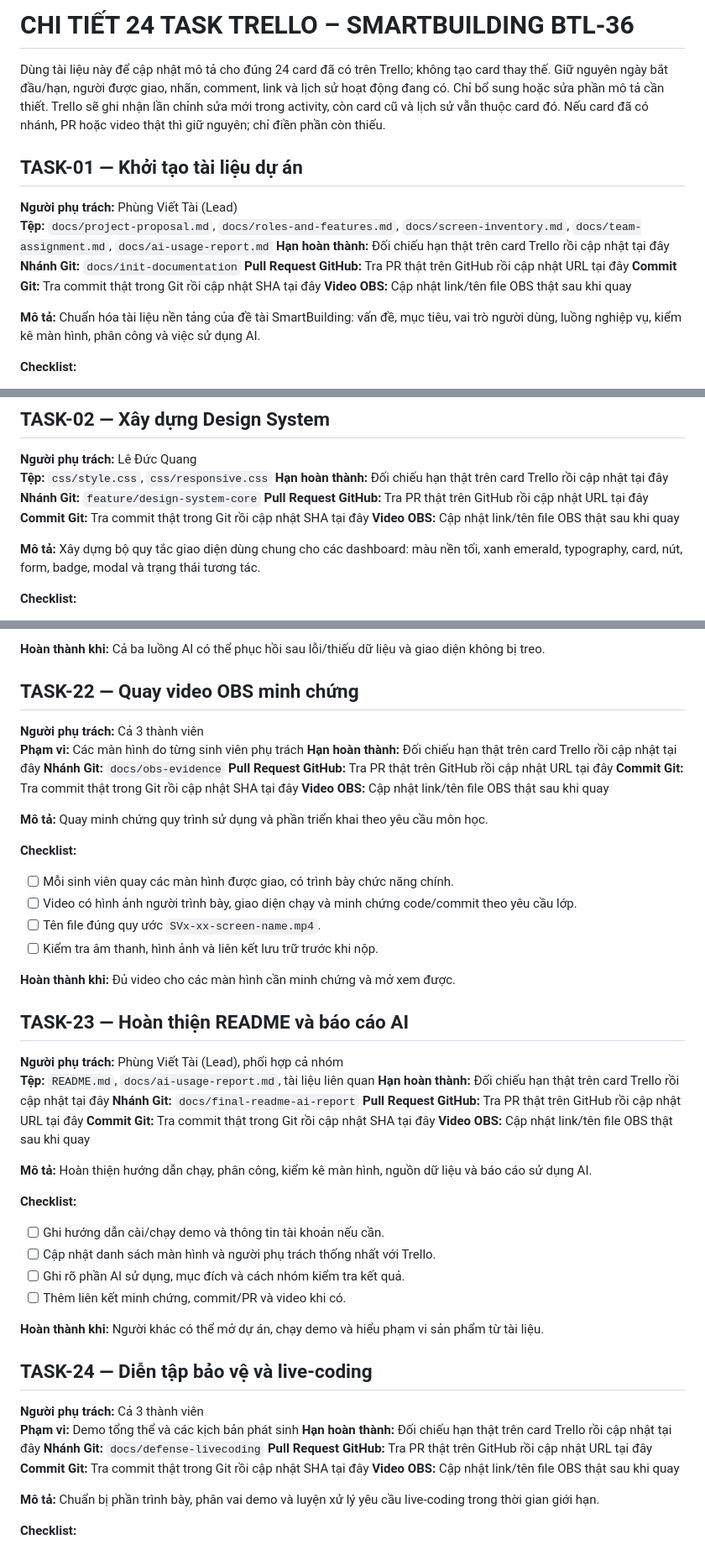
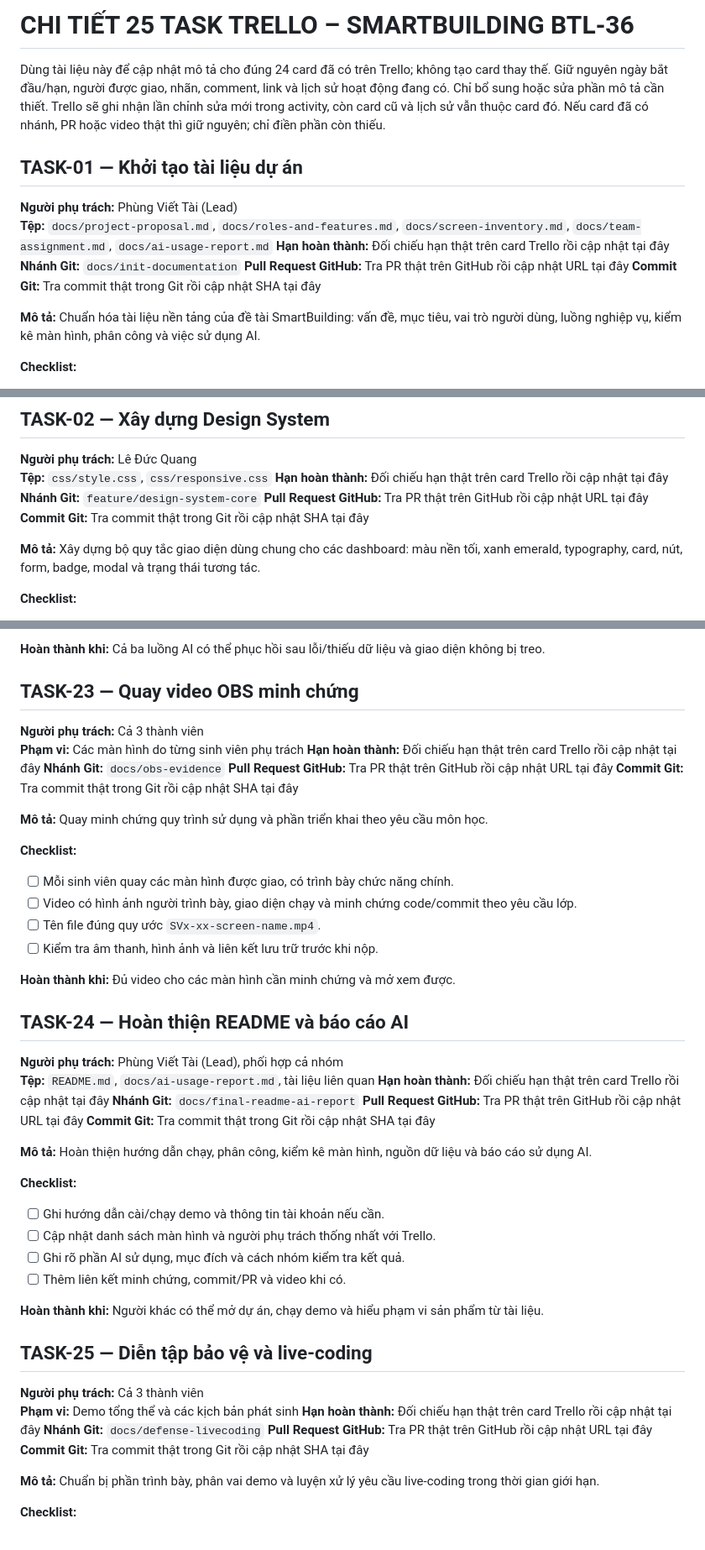
Before and after one commit to VietTai2603/CSE122_67KTPM1_BTCK_Nhom18, a Markdown page: CSE122-Smartbuilding-Team18/docs/trello-cards-detail.md, 3 parts joined by grey strips. Shown at 84% size. GitHub-like rendering.

```diff
--- a/CSE122-Smartbuilding-Team18/docs/trello-cards-detail.md
+++ b/CSE122-Smartbuilding-Team18/docs/trello-cards-detail.md
@@ -1,4 +1,4 @@
-# CHI TIẾT 24 TASK TRELLO – SMARTBUILDING BTL-36
+# CHI TIẾT 25 TASK TRELLO – SMARTBUILDING BTL-36
 
 Dùng tài liệu này để cập nhật mô tả cho đúng 24 card đã có trên Trello; không tạo card thay thế. Giữ nguyên ngày bắt đầu/hạn, người được giao, nhãn, comment, link và lịch sử hoạt động đang có. Chỉ bổ sung hoặc sửa phần mô tả cần thiết. Trello sẽ ghi nhận lần chỉnh sửa mới trong activity, còn card cũ và lịch sử vẫn thuộc card đó. Nếu card đã có nhánh, PR hoặc video thật thì giữ nguyên; chỉ điền phần còn thiếu.
 
@@ -9,7 +9,6 @@ Dùng tài liệu này để cập nhật mô tả cho đúng 24 card đã có t
 **Nhánh Git:** `docs/init-documentation`
 **Pull Request GitHub:** Tra PR thật trên GitHub rồi cập nhật URL tại đây
 **Commit Git:** Tra commit thật trong Git rồi cập nhật SHA tại đây
-**Video OBS:** Cập nhật link/tên file OBS thật sau khi quay
 
 
 **Mô tả:** Chuẩn hóa tài liệu nền tảng của đề tài SmartBuilding: vấn đề, mục tiêu, vai trò người dùng, luồng nghiệp vụ, kiểm kê màn hình, phân công và việc sử dụng AI.
@@ -29,7 +28,6 @@ Dùng tài liệu này để cập nhật mô tả cho đúng 24 card đã có t
 **Nhánh Git:** `feature/design-system-core`
 **Pull Request GitHub:** Tra PR thật trên GitHub rồi cập nhật URL tại đây
 **Commit Git:** Tra commit thật trong Git rồi cập nhật SHA tại đây
-**Video OBS:** Cập nhật link/tên file OBS thật sau khi quay
 
 
 **Mô tả:** Xây dựng bộ quy tắc giao diện dùng chung cho các dashboard: màu nền tối, xanh emerald, typography, card, nút, form, badge, modal và trạng thái tương tác.
@@ -435,14 +439,13 @@ Dùng tài liệu này để cập nhật mô tả cho đúng 24 card đã có t
 
 **Hoàn thành khi:** Cả ba luồng AI có thể phục hồi sau lỗi/thiếu dữ liệu và giao diện không bị treo.
 
-## TASK-22 — Quay video OBS minh chứng
+## TASK-23 — Quay video OBS minh chứng
 **Người phụ trách:** Cả 3 thành viên
 **Phạm vi:** Các màn hình do từng sinh viên phụ trách
 **Hạn hoàn thành:** Đối chiếu hạn thật trên card Trello rồi cập nhật tại đây
 **Nhánh Git:** `docs/obs-evidence`
 **Pull Request GitHub:** Tra PR thật trên GitHub rồi cập nhật URL tại đây
 **Commit Git:** Tra commit thật trong Git rồi cập nhật SHA tại đây
-**Video OBS:** Cập nhật link/tên file OBS thật sau khi quay
 
 
 **Mô tả:** Quay minh chứng quy trình sử dụng và phần triển khai theo yêu cầu môn học.
@@ -455,14 +458,13 @@ Dùng tài liệu này để cập nhật mô tả cho đúng 24 card đã có t
 
 **Hoàn thành khi:** Đủ video cho các màn hình cần minh chứng và mở xem được.
 
-## TASK-23 — Hoàn thiện README và báo cáo AI
+## TASK-24 — Hoàn thiện README và báo cáo AI
 **Người phụ trách:** Phùng Viết Tài (Lead), phối hợp cả nhóm
 **Tệp:** `README.md`, `docs/ai-usage-report.md`, tài liệu liên quan
 **Hạn hoàn thành:** Đối chiếu hạn thật trên card Trello rồi cập nhật tại đây
 **Nhánh Git:** `docs/final-readme-ai-report`
 **Pull Request GitHub:** Tra PR thật trên GitHub rồi cập nhật URL tại đây
 **Commit Git:** Tra commit thật trong Git rồi cập nhật SHA tại đây
-**Video OBS:** Cập nhật link/tên file OBS thật sau khi quay
 
 
 **Mô tả:** Hoàn thiện hướng dẫn chạy, phân công, kiểm kê màn hình, nguồn dữ liệu và báo cáo sử dụng AI.
@@ -475,14 +477,13 @@ Dùng tài liệu này để cập nhật mô tả cho đúng 24 card đã có t
 
 **Hoàn thành khi:** Người khác có thể mở dự án, chạy demo và hiểu phạm vi sản phẩm từ tài liệu.
 
-## TASK-24 — Diễn tập bảo vệ và live-coding
+## TASK-25 — Diễn tập bảo vệ và live-coding
 **Người phụ trách:** Cả 3 thành viên
 **Phạm vi:** Demo tổng thể và các kịch bản phát sinh
 **Hạn hoàn thành:** Đối chiếu hạn thật trên card Trello rồi cập nhật tại đây
 **Nhánh Git:** `docs/defense-livecoding`
 **Pull Request GitHub:** Tra PR thật trên GitHub rồi cập nhật URL tại đây
 **Commit Git:** Tra commit thật trong Git rồi cập nhật SHA tại đây
-**Video OBS:** Cập nhật link/tên file OBS thật sau khi quay
 
 
 **Mô tả:** Chuẩn bị phần trình bày, phân vai demo và luyện xử lý yêu cầu live-coding trong thời gian giới hạn.
```
Also changed, not shown: other parts of CSE122-Smartbuilding-Team18/docs/trello-cards-detail.md (+22 -16 lines).
